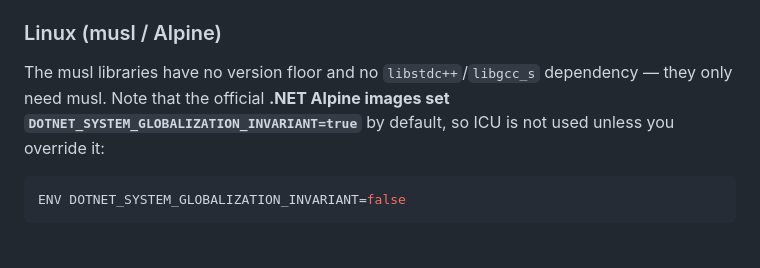
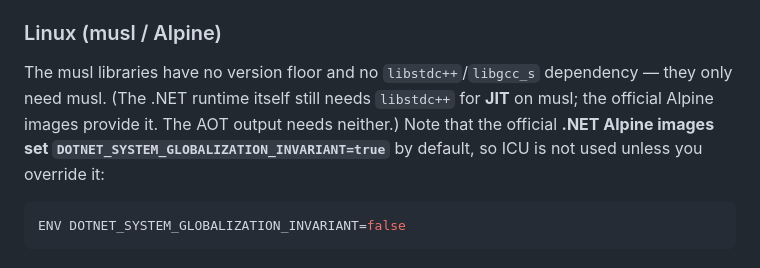
Before and after one commit to DotNet-AGPL/Icu4C.Runtime, a Markdown page: README.md, the part around the change. Rendered like a GitHub page.

Commit message:
docs: clarify that .NET JIT (musl) needs libstdc++ while our ICU libs and the AOT output do not

````diff
--- a/README.md
+++ b/README.md
@@ -101,8 +101,9 @@ Amazon Linux 2/2023, Debian 12, etc. — required glibc is **2.28**, and there i
 ### Linux (musl / Alpine)
 
 The musl libraries have no version floor and no `libstdc++`/`libgcc_s` dependency — they only need
-musl. Note that the official **.NET Alpine images set `DOTNET_SYSTEM_GLOBALIZATION_INVARIANT=true`**
-by default, so ICU is not used unless you override it:
+musl. (The .NET runtime itself still needs `libstdc++` for **JIT** on musl; the official Alpine
+images provide it. The AOT output needs neither.) Note that the official **.NET Alpine images set
+`DOTNET_SYSTEM_GLOBALIZATION_INVARIANT=true`** by default, so ICU is not used unless you override it:
 
 ```dockerfile
 ENV DOTNET_SYSTEM_GLOBALIZATION_INVARIANT=false
````
